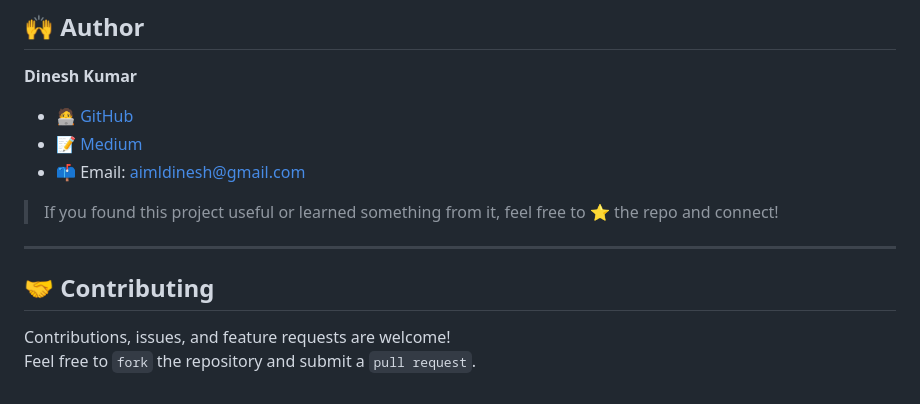
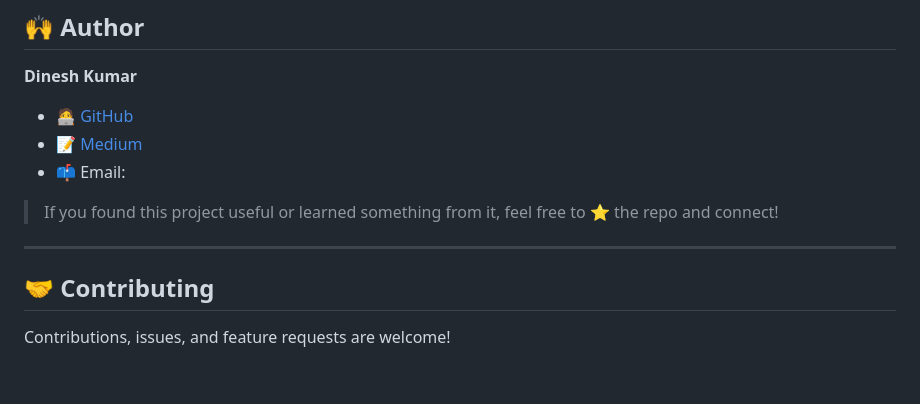
Before and after one commit to aimldinesh/EffiSense, a Markdown page: README.md, the part around the change. Drawn GitHub-style.

```diff
--- a/README.md
+++ b/README.md
@@ -233,7 +233,7 @@ Here are a few planned enhancements and stretch goals to take EffiSense to the n
 **Dinesh Kumar**
 - 🧑‍💻 [GitHub](https://github.com/aimldinesh)
 - 📝 [Medium](https://medium.com/@aimldinesh)
-- 📫 Email: aimldinesh@gmail.com
+- 📫 Email:
 
 > If you found this project useful or learned something from it, feel free to ⭐ the repo and connect!
 
@@ -242,4 +242,3 @@ Here are a few planned enhancements and stretch goals to take EffiSense to the n
 ## 🤝 Contributing
 
 Contributions, issues, and feature requests are welcome!
-Feel free to `fork` the repository and submit a `pull request`.
```
